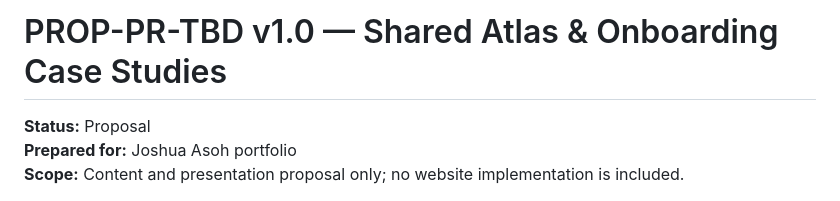
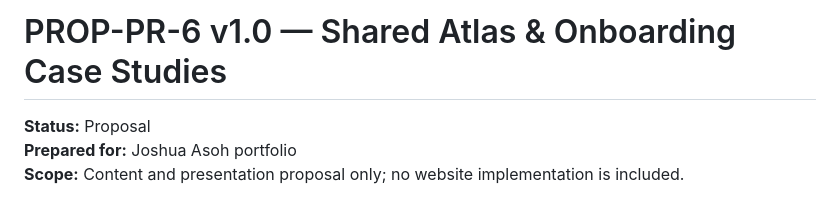
Before and after one commit to ctmadejosh/joshua-asoh-portfolio-website, a Markdown page: docs/proposals/PROP-PR-6-v1.0-shared-atlas-onboarding-case-studies.md, the part around the change. Rendered like a GitHub page.

Commit message:
docs: finalize Atlas proposal identifier
Co-authored-by: Copilot App <223556219+Copilot@users.noreply.github.com>

```diff
--- a/docs/proposals/PROP-PR-TBD-v1.0-shared-atlas-and-onboarding-case-studies.md
+++ b/docs/proposals/PROP-PR-6-v1.0-shared-atlas-onboarding-case-studies.md
@@ -1,4 +1,4 @@
-# PROP-PR-TBD v1.0 — Shared Atlas & Onboarding Case Studies
+# PROP-PR-6 v1.0 — Shared Atlas & Onboarding Case Studies
 
 **Status:** Proposal
 **Prepared for:** Joshua Asoh portfolio
```
